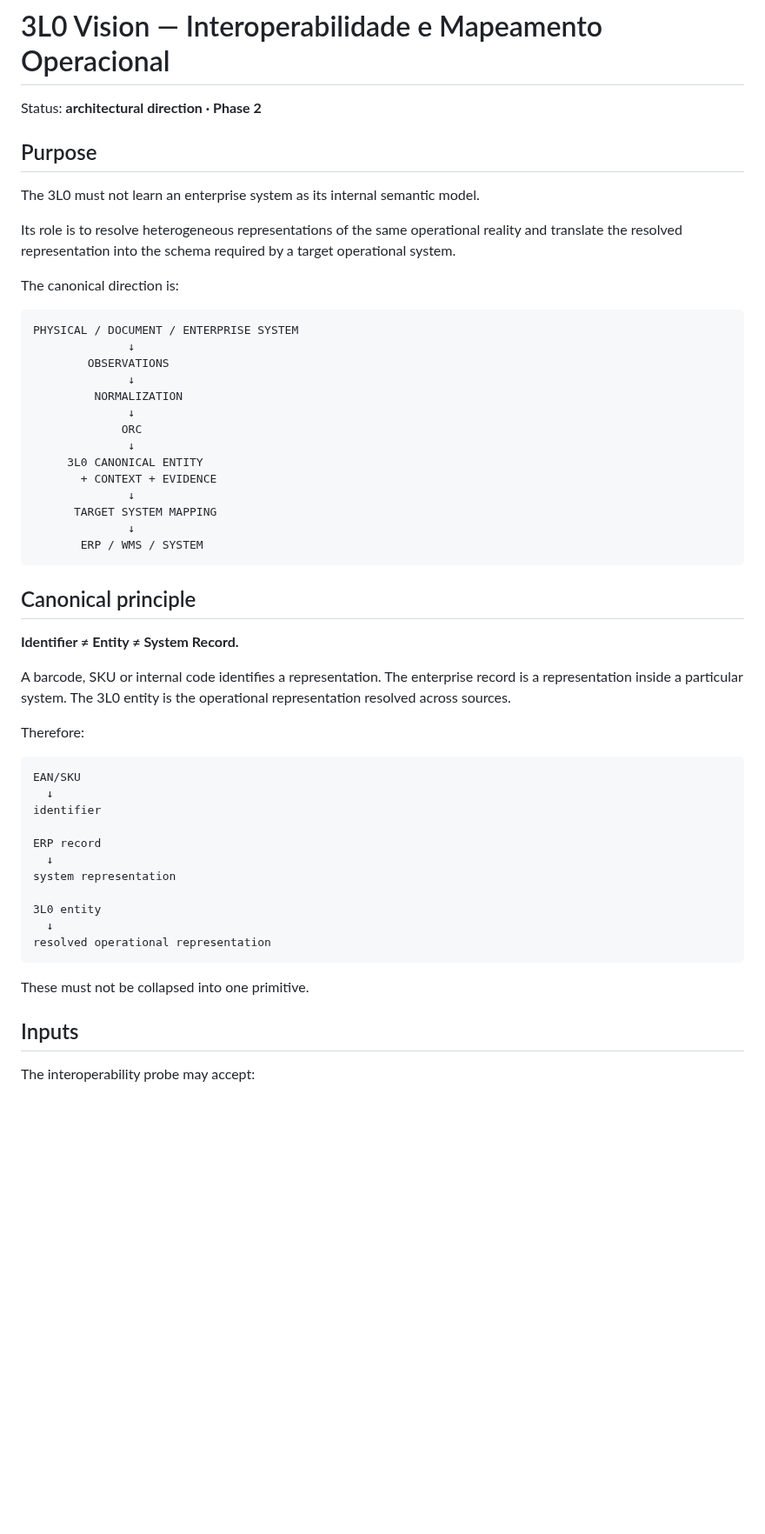
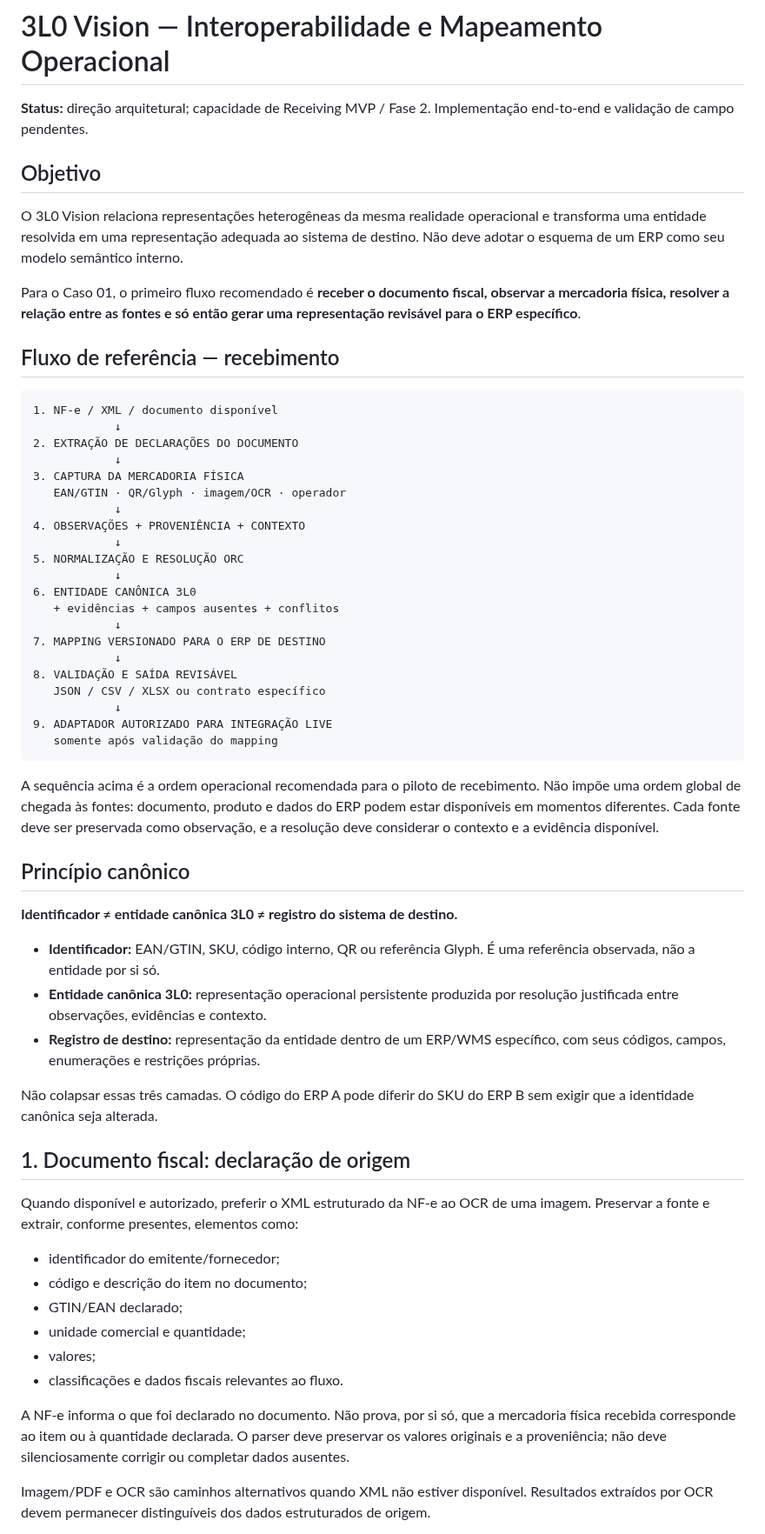
Before and after one commit to symbeon-labs/3l0-vision, a Markdown page: docs/interoperability.md, the part around one of its changes. Shown at 87% size. GitHub-like rendering; blank space fills up the shorter version.

````diff
--- a/docs/interoperability.md
+++ b/docs/interoperability.md
@@ -1,57 +1,63 @@
 # 3L0 Vision — Interoperabilidade e Mapeamento Operacional
 
-Status: **architectural direction · Phase 2**
+**Status:** direção arquitetural; capacidade de Receiving MVP / Fase 2. Implementação end-to-end e validação de campo pendentes.
 
-## Purpose
+## Objetivo
 
-The 3L0 must not learn an enterprise system as its internal semantic model.
+O 3L0 Vision relaciona representações heterogêneas da mesma realidade operacional e transforma uma entidade resolvida em uma representação adequada ao sistema de destino. Não deve adotar o esquema de um ERP como seu modelo semântico interno.
 
-Its role is to resolve heterogeneous representations of the same operational reality and translate the resolved representation into the schema required by a target operational system.
+Para o Caso 01, o primeiro fluxo recomendado é **receber o documento fiscal, observar a mercadoria física, resolver a relação entre as fontes e só então gerar uma representação revisável para o ERP específico**.
 
-The canonical direction is:
+## Fluxo de referência — recebimento
 
-```
-PHYSICAL / DOCUMENT / ENTERPRISE SYSTEM
-              ↓
-        OBSERVATIONS
-              ↓
-         NORMALIZATION
-              ↓
-             ORC
-              ↓
-     3L0 CANONICAL ENTITY
-       + CONTEXT + EVIDENCE
-              ↓
-      TARGET SYSTEM MAPPING
-              ↓
-       ERP / WMS / SYSTEM
+```text
+1. NF-e / XML / documento disponível
+            ↓
+2. EXTRAÇÃO DE DECLARAÇÕES DO DOCUMENTO
+            ↓
+3. CAPTURA DA MERCADORIA FÍSICA
+   EAN/GTIN · QR/Glyph · imagem/OCR · operador
+            ↓
+4. OBSERVAÇÕES + PROVENIÊNCIA + CONTEXTO
+            ↓
+5. NORMALIZAÇÃO E RESOLUÇÃO ORC
+            ↓
+6. ENTIDADE CANÔNICA 3L0
+   + evidências + campos ausentes + conflitos
+            ↓
+7. MAPPING VERSIONADO PARA O ERP DE DESTINO
+            ↓
+8. VALIDAÇÃO E SAÍDA REVISÁVEL
+   JSON / CSV / XLSX ou contrato específico
+            ↓
+9. ADAPTADOR AUTORIZADO PARA INTEGRAÇÃO LIVE
+   somente após validação do mapping
 ```
 
-## Canonical principle
+A sequência acima é a ordem operacional recomendada para o piloto de recebimento. Não impõe uma ordem global de chegada às fontes: documento, produto e dados do ERP podem estar disponíveis em momentos diferentes. Cada fonte deve ser preservada como observação, e a resolução deve considerar o contexto e a evidência disponível.
 
-**Identifier ≠ Entity ≠ System Record.**
+## Princípio canônico
 
-A barcode, SKU or internal code identifies a representation. The enterprise record is a representation inside a particular system. The 3L0 entity is the operational representation resolved across sources.
+**Identificador ≠ entidade canônica 3L0 ≠ registro do sistema de destino.**
 
-Therefore:
+- **Identificador:** EAN/GTIN, SKU, código interno, QR ou referência Glyph. É uma referência observada, não a entidade por si só.
+- **Entidade canônica 3L0:** representação operacional persistente produzida por resolução justificada entre observações, evidências e contexto.
+- **Registro de destino:** representação da entidade dentro de um ERP/WMS específico, com seus códigos, campos, enumerações e restrições próprias.
 
-```
-EAN/SKU
-  ↓
-identifier
+Não colapsar essas três camadas. O código do ERP A pode diferir do SKU do ERP B sem exigir que a identidade canônica seja alterada.
 
-ERP record
-  ↓
-system representation
+## 1. Documento fiscal: declaração de origem
 
-3L0 entity
-  ↓
-resolved operational representation
-```
+Quando disponível e autorizado, preferir o XML estruturado da NF-e ao OCR de uma imagem. Preservar a fonte e extrair, conforme presentes, elementos como:
 
-These must not be collapsed into one primitive.
+- identificador do emitente/fornecedor;
+- código e descrição do item no documento;
+- GTIN/EAN declarado;
+- unidade comercial e quantidade;
+- valores;
+- classificações e dados fiscais relevantes ao fluxo.
 
-## Inputs
+A NF-e informa o que foi declarado no documento. Não prova, por si só, que a mercadoria física recebida corresponde ao item ou à quantidade declarada. O parser deve preservar os valores originais e a proveniência; não deve silenciosamente corrigir ou completar dados ausentes.
 
-The interoperability probe may accept:
+Imagem/PDF e OCR são caminhos alternativos quando XML não estiver disponível. Resultados extraídos por OCR devem permanecer distinguíveis dos dados estruturados de origem.
 
````
Also changed, not shown: other parts of docs/interoperability.md (+100 -157 lines).
